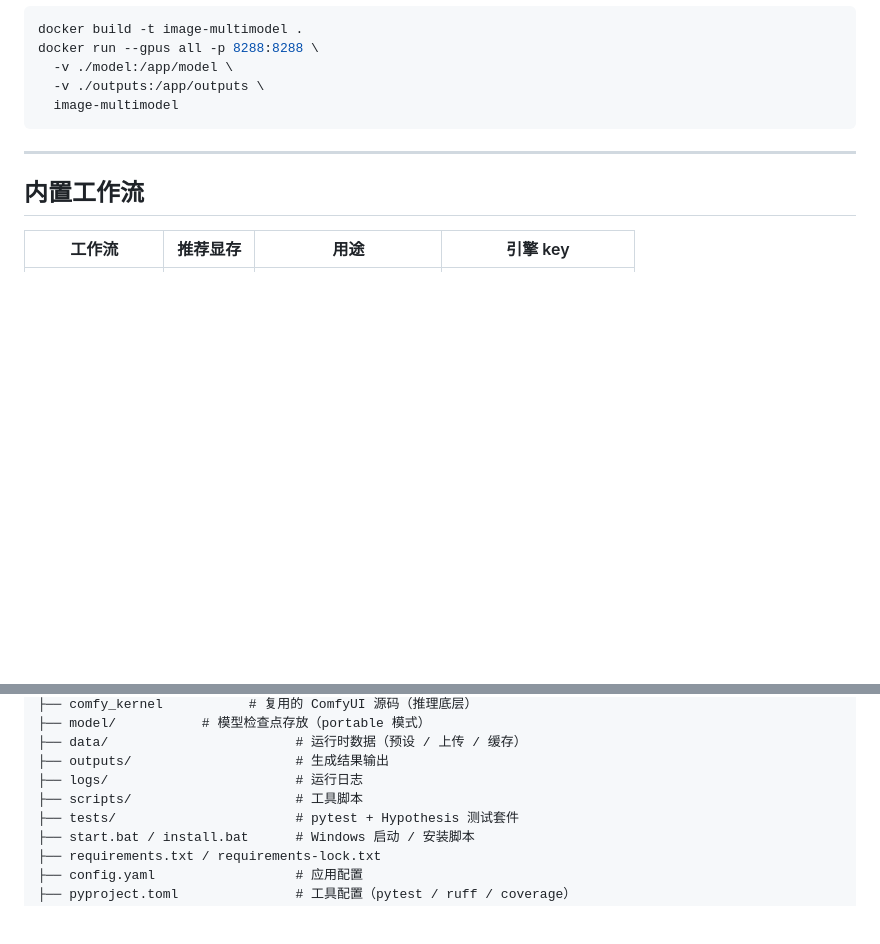
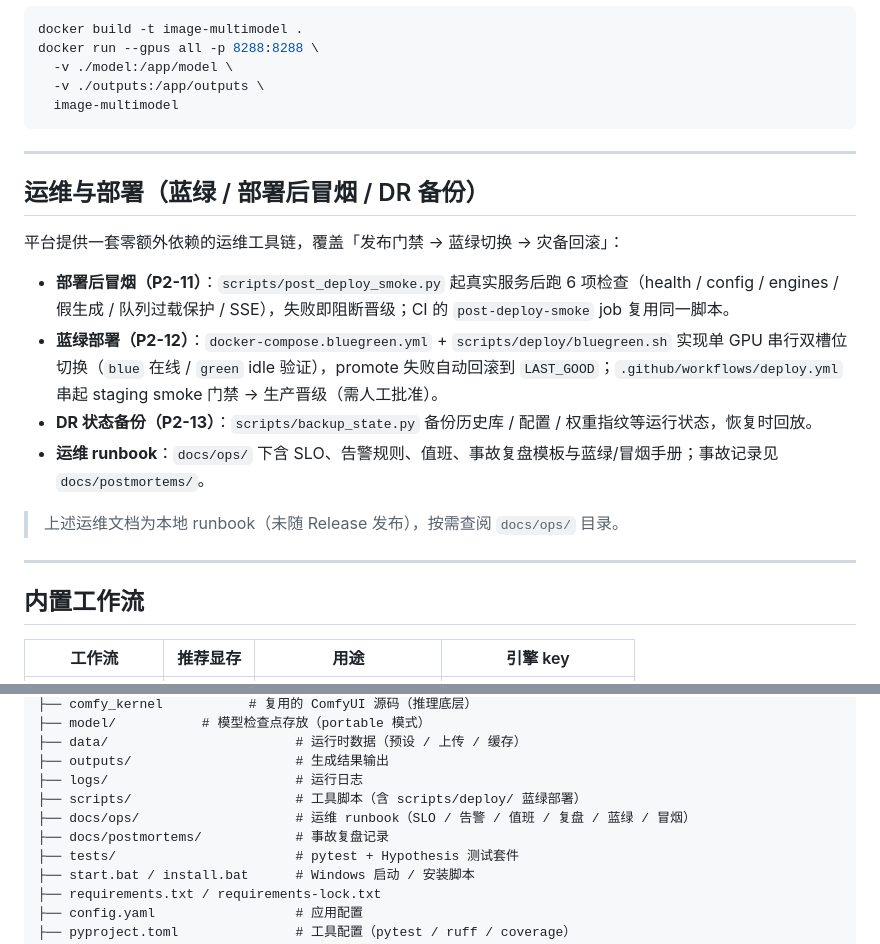
Before and after one commit to ReSerendipity/Image_MultiModel, a Markdown page: README.md, 2 parts joined by grey strips. Drawn GitHub-style; blank space fills up the shorter version.

Commit message:
docs: 更新 CHANGELOG 与 README 记录架构与运维交付
- CHANGELOG [Unreleased]：补记 P0-1/P0-2/P1-3/P1-5/P2-6/P3-9 架构整改
  与 P2-11/P2-12/P2-13 运维交付
- README：新增『运维与部署』小节，项目结构补充 scripts/deploy、docs/ops、docs/postmortems

```diff
--- a/README.md
+++ b/README.md
@@ -114,6 +114,19 @@ docker run --gpus all -p 8288:8288 \
 
 ---
 
+## 运维与部署（蓝绿 / 部署后冒烟 / DR 备份）
+
+平台提供一套零额外依赖的运维工具链，覆盖「发布门禁 → 蓝绿切换 → 灾备回滚」：
+
+- **部署后冒烟（P2-11）**：`scripts/post_deploy_smoke.py` 起真实服务后跑 6 项检查（health / config / engines / 假生成 / 队列过载保护 / SSE），失败即阻断晋级；CI 的 `post-deploy-smoke` job 复用同一脚本。
+- **蓝绿部署（P2-12）**：`docker-compose.bluegreen.yml` + `scripts/deploy/bluegreen.sh` 实现单 GPU 串行双槽位切换（`blue` 在线 / `green` idle 验证），promote 失败自动回滚到 `LAST_GOOD`；`.github/workflows/deploy.yml` 串起 staging smoke 门禁 → 生产晋级（需人工批准）。
+- **DR 状态备份（P2-13）**：`scripts/backup_state.py` 备份历史库 / 配置 / 权重指纹等运行状态，恢复时回放。
+- **运维 runbook**：`docs/ops/` 下含 SLO、告警规则、值班、事故复盘模板与蓝绿/冒烟手册；事故记录见 `docs/postmortems/`。
+
+> 上述运维文档为本地 runbook（未随 Release 发布），按需查阅 `docs/ops/` 目录。
+
+---
+
 ## 内置工作流
 
 | 工作流 | 推荐显存 | 用途 | 引擎 key |
@@ -162,7 +175,9 @@ Image_MultiModel/
 ├── data/                        # 运行时数据（预设 / 上传 / 缓存）
 ├── outputs/                     # 生成结果输出
 ├── logs/                        # 运行日志
-├── scripts/                     # 工具脚本
+├── scripts/                     # 工具脚本（含 scripts/deploy/ 蓝绿部署）
+├── docs/ops/                    # 运维 runbook（SLO / 告警 / 值班 / 复盘 / 蓝绿 / 冒烟）
+├── docs/postmortems/            # 事故复盘记录
 ├── tests/                       # pytest + Hypothesis 测试套件
 ├── start.bat / install.bat      # Windows 启动 / 安装脚本
 ├── requirements.txt / requirements-lock.txt
```
Also changed, not shown: CHANGELOG.md (+10 -0 lines).
